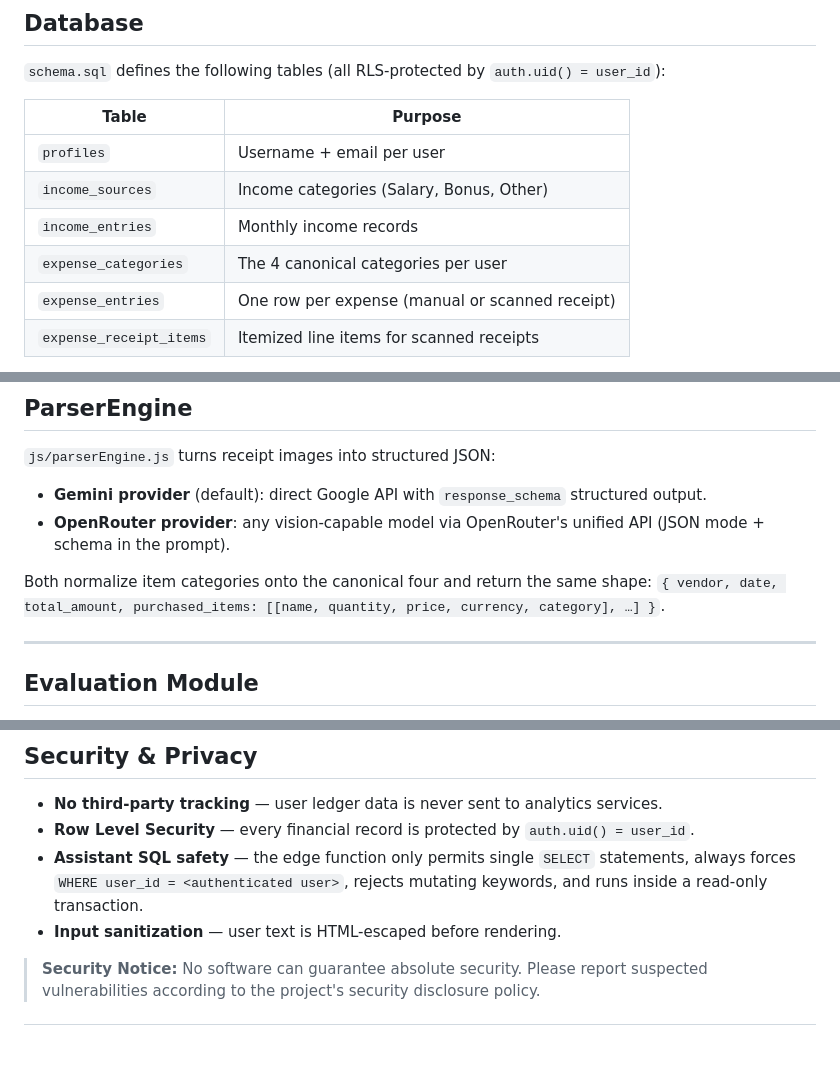
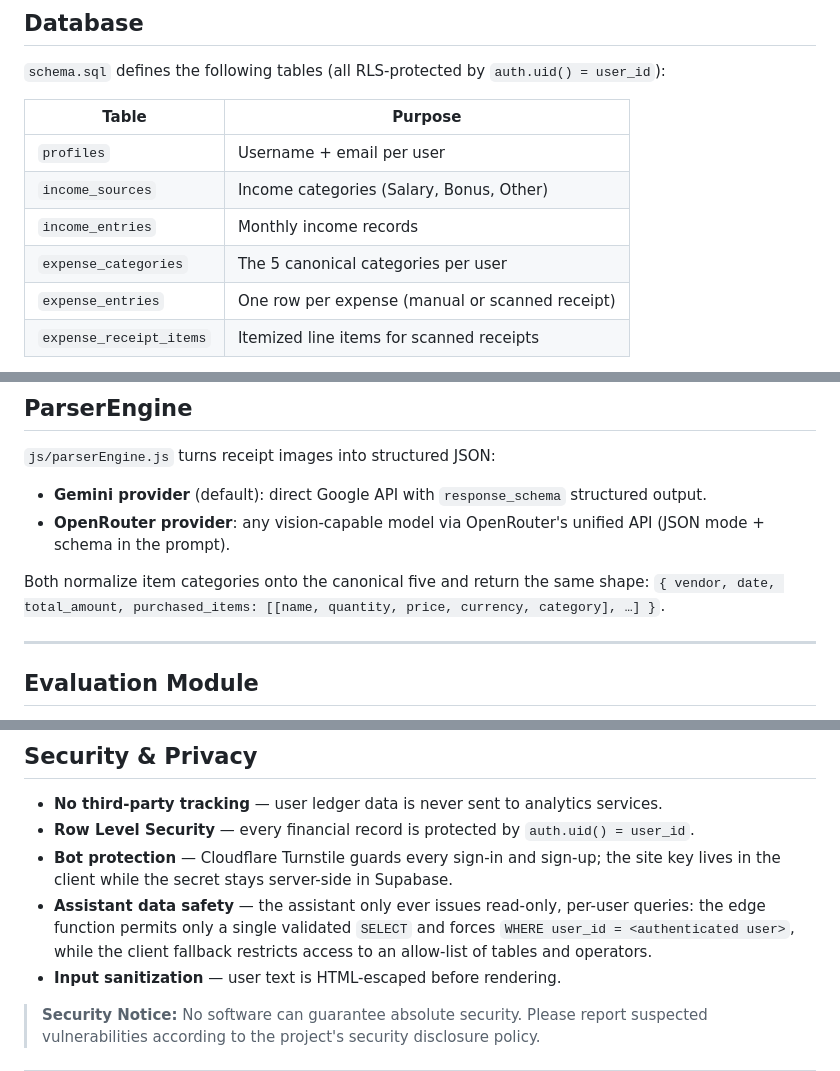
Before and after one commit to MohammeddArsh/SnapSpend, a Markdown page: README.md, 3 parts joined by grey strips. GitHub-like rendering; blank space fills up the shorter version.

```diff
--- a/README.md
+++ b/README.md
@@ -144,7 +158,7 @@ The AI Assistant edge function uses server-side secrets set with the Supabase CL
 | `profiles`                | Username + email per user                        |
 | `income_sources`          | Income categories (Salary, Bonus, Other)         |
 | `income_entries`          | Monthly income records                           |
-| `expense_categories`      | The 4 canonical categories per user              |
+| `expense_categories`      | The 5 canonical categories per user        |
 | `expense_entries`         | One row per expense (manual or scanned receipt)  |
 | `expense_receipt_items`   | Itemized line items for scanned receipts         |
 
@@ -212,7 +241,7 @@ Provider and models can be configured via edge function secrets:
 - **Gemini provider** (default): direct Google API with `response_schema` structured output.
 - **OpenRouter provider**: any vision-capable model via OpenRouter's unified API (JSON mode + schema in the prompt).
 
-Both normalize item categories onto the canonical four and return the same shape: `{ vendor, date, total_amount, purchased_items: [[name, quantity, price, currency, category], …] }`.
+Both normalize item categories onto the canonical five and return the same shape: `{ vendor, date, total_amount, purchased_items: [[name, quantity, price, currency, category], …] }`.
 
 ---
 
@@ -235,7 +264,8 @@ Metrics per (model × prompt) combination:
 
 - **No third-party tracking** — user ledger data is never sent to analytics services.
 - **Row Level Security** — every financial record is protected by `auth.uid() = user_id`.
-- **Assistant SQL safety** — the edge function only permits single `SELECT` statements, always forces `WHERE user_id = <authenticated user>`, rejects mutating keywords, and runs inside a read-only transaction.
+- **Bot protection** — Cloudflare Turnstile guards every sign-in and sign-up; the site key lives in the client while the secret stays server-side in Supabase.
+- **Assistant data safety** — the assistant only ever issues read-only, per-user queries: the edge function permits only a single validated `SELECT` and forces `WHERE user_id = <authenticated user>`, while the client fallback restricts access to an allow-list of tables and operators.
 - **Input sanitization** — user text is HTML-escaped before rendering.
 
 > **Security Notice:** No software can guarantee absolute security. Please report suspected vulnerabilities according to the project's security disclosure policy.
```
Also changed, not shown: other parts of README.md (+50 -21 lines).
